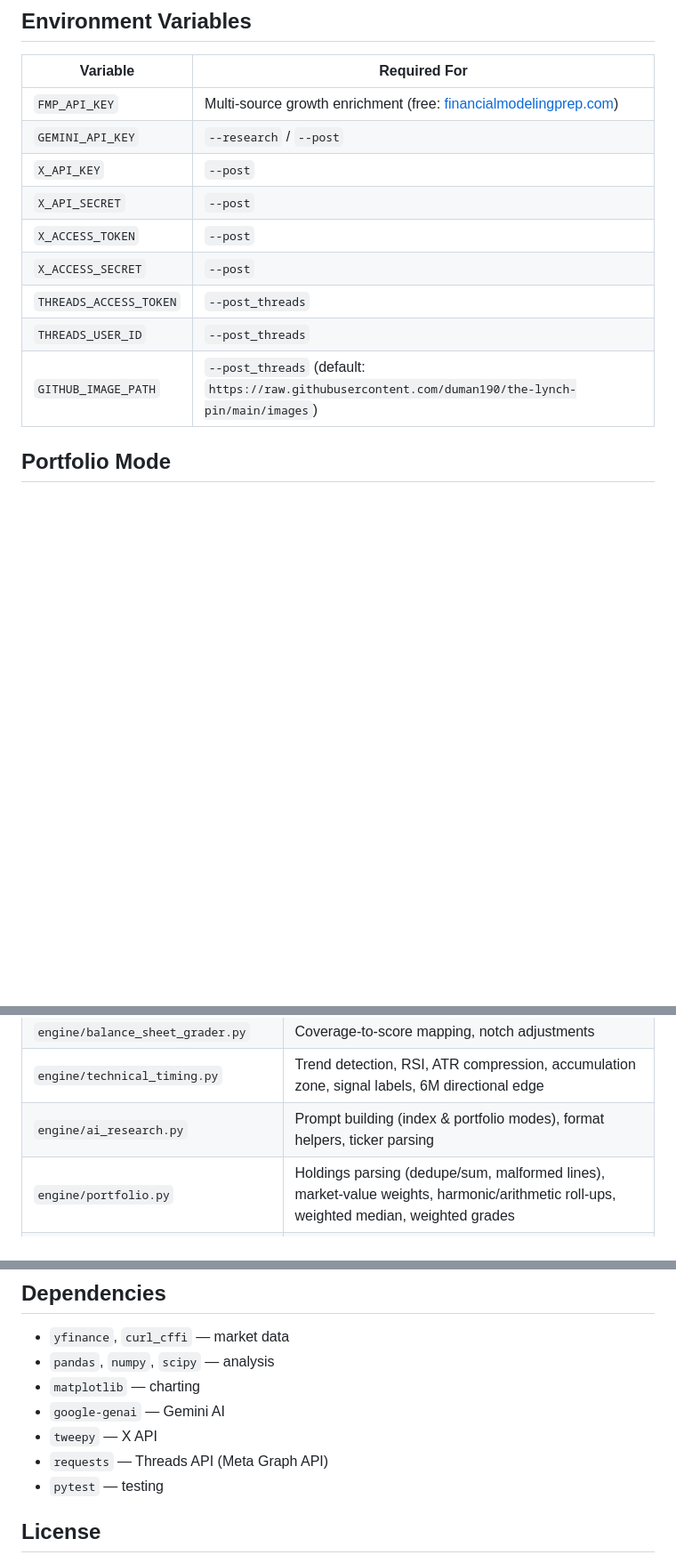
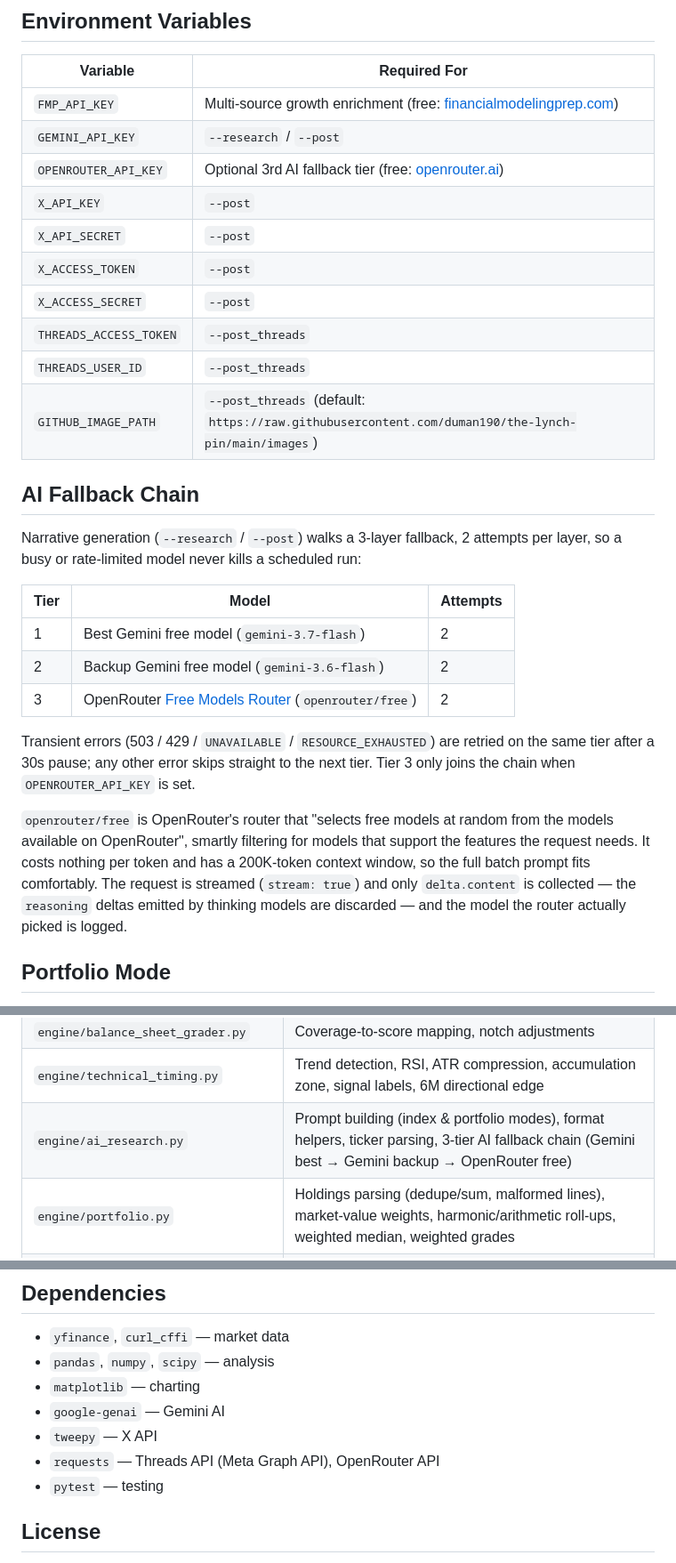
Before and after one commit to duman190/the-lynch-pin, a Markdown page: README.md, 3 parts joined by grey strips. Shown at 89% size. Rendered like a GitHub page; blank space fills up the shorter version.

Commit message:
chore: update open router fallback in README.md

```diff
--- a/README.md
+++ b/README.md
@@ -56,6 +56,7 @@ python main.py --portfolio my_holdings.txt --research --plot --post
 |---|---|
 | `FMP_API_KEY` | Multi-source growth enrichment (free: [financialmodelingprep.com](https://site.financialmodelingprep.com/register)) |
 | `GEMINI_API_KEY` | `--research` / `--post` |
+| `OPENROUTER_API_KEY` | Optional 3rd AI fallback tier (free: [openrouter.ai](https://openrouter.ai/keys)) |
 | `X_API_KEY` | `--post` |
 | `X_API_SECRET` | `--post` |
 | `X_ACCESS_TOKEN` | `--post` |
@@ -63,6 +64,20 @@ python main.py --portfolio my_holdings.txt --research --plot --post
 | `THREADS_ACCESS_TOKEN` | `--post_threads` |
 | `THREADS_USER_ID` | `--post_threads` |
 | `GITHUB_IMAGE_PATH` | `--post_threads` (default: `https://raw.githubusercontent.com/duman190/the-lynch-pin/main/images`) |
+
+## AI Fallback Chain
+
+Narrative generation (`--research` / `--post`) walks a 3-layer fallback, 2 attempts per layer, so a busy or rate-limited model never kills a scheduled run:
+
+| Tier | Model | Attempts |
+|---|---|---|
+| 1 | Best Gemini free model (`gemini-3.7-flash`) | 2 |
+| 2 | Backup Gemini free model (`gemini-3.6-flash`) | 2 |
+| 3 | OpenRouter [Free Models Router](https://openrouter.ai/openrouter/free) (`openrouter/free`) | 2 |
+
+Transient errors (503 / 429 / `UNAVAILABLE` / `RESOURCE_EXHAUSTED`) are retried on the same tier after a 30s pause; any other error skips straight to the next tier. Tier 3 only joins the chain when `OPENROUTER_API_KEY` is set.
+
+`openrouter/free` is OpenRouter's router that "selects free models at random from the models available on OpenRouter", smartly filtering for models that support the features the request needs. It costs nothing per token and has a 200K-token context window, so the full batch prompt fits comfortably. The request is streamed (`stream: true`) and only `delta.content` is collected — the `reasoning` deltas emitted by thinking models are discarded — and the model the router actually picked is logged.
 
 ## Portfolio Mode
 
@@ -259,7 +274,7 @@ Unit tests covering all modules:
 | `engine/income_statement_grader.py` | YoY growth, item grading, letter grade assignment |
 | `engine/balance_sheet_grader.py` | Coverage-to-score mapping, notch adjustments |
 | `engine/technical_timing.py` | Trend detection, RSI, ATR compression, accumulation zone, signal labels, 6M directional edge |
-| `engine/ai_research.py` | Prompt building (index & portfolio modes), format helpers, ticker parsing |
+| `engine/ai_research.py` | Prompt building (index & portfolio modes), format helpers, ticker parsing, 3-tier AI fallback chain (Gemini best → Gemini backup → OpenRouter free) |
 | `engine/portfolio.py` | Holdings parsing (dedupe/sum, malformed lines), market-value weights, harmonic/arithmetic roll-ups, weighted median, weighted grades |
 | `graphics/visualizer.py` | Benchmark resolution, output directory creation, portfolio X-ray plot, slice grouping |
 | `social/x_publisher.py` | Media upload, retry logic, tweet creation |
@@ -273,7 +288,7 @@ Unit tests covering all modules:
 - `matplotlib` — charting
 - `google-genai` — Gemini AI
 - `tweepy` — X API
-- `requests` — Threads API (Meta Graph API)
+- `requests` — Threads API (Meta Graph API), OpenRouter API
 - `pytest` — testing
 
 ## License
```
